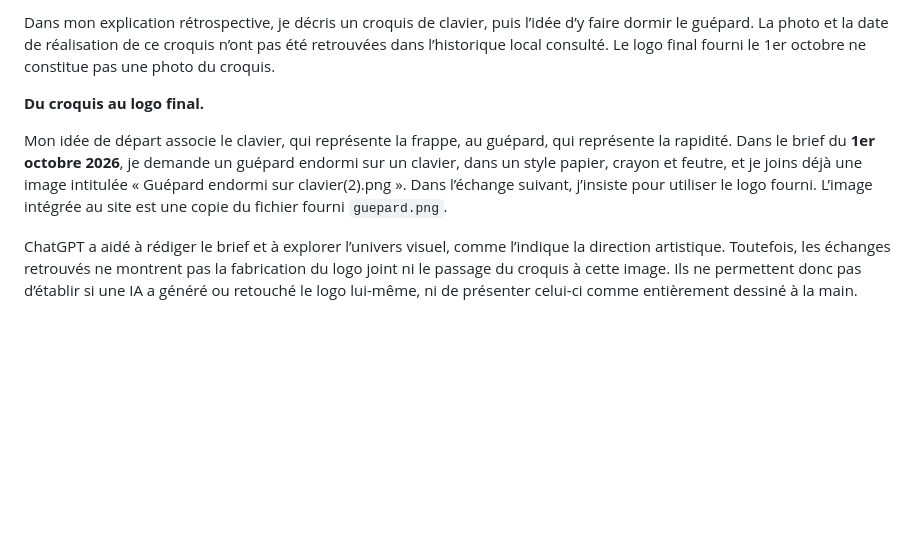
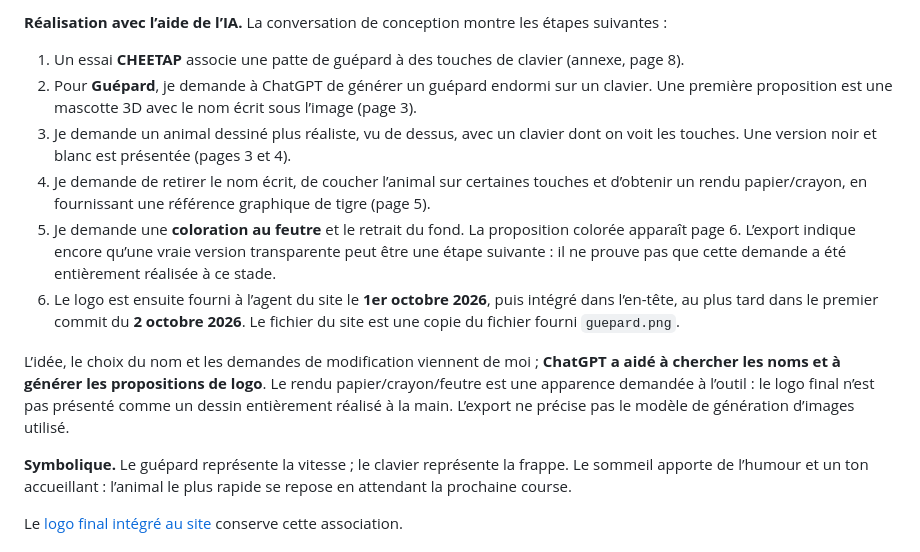
Before and after one commit to marissa274/Guepard-typing-website, a Markdown page: docs/DEMARCHE-CREATIVE.md, the part around one of its changes. Drawn GitHub-style; blank space fills up the shorter version.

```diff
--- a/docs/DEMARCHE-CREATIVE.md
+++ b/docs/DEMARCHE-CREATIVE.md
@@ -46,11 +46,16 @@ Le logo final est intégré dans l'en-tête du site ([guepard-logo.png](../publi
 
-Dans mon explication rétrospective, je décris un croquis de clavier, puis l’idée d’y faire dormir le guépard. La photo et la date de réalisation de ce croquis n’ont pas été retrouvées dans l’historique local consulté. Le logo final fourni le 1er octobre ne constitue pas une photo du croquis.
+**Réalisation avec l’aide de l’IA.** La conversation de conception montre les étapes suivantes :
 
-<!-- À COMPLÉTER : insérer la photo originale du croquis et sa date lorsqu’elles sont retrouvées. -->
+1. Un essai **CHEETAP** associe une patte de guépard à des touches de clavier (annexe, page 8).
+2. Pour **Guépard**, je demande à ChatGPT de générer un guépard endormi sur un clavier. Une première proposition est une mascotte 3D avec le nom écrit sous l’image (page 3).
+3. Je demande un animal dessiné plus réaliste, vu de dessus, avec un clavier dont on voit les touches. Une version noir et blanc est présentée (pages 3 et 4).
+4. Je demande de retirer le nom écrit, de coucher l’animal sur certaines touches et d’obtenir un rendu papier/crayon, en fournissant une référence graphique de tigre (page 5).
+5. Je demande une **coloration au feutre** et le retrait du fond. La proposition colorée apparaît page 6. L’export indique encore qu’une vraie version transparente peut être une étape suivante : il ne prouve pas que cette demande a été entièrement réalisée à ce stade.
+6. Le logo est ensuite fourni à l’agent du site le **1er octobre 2026**, puis intégré dans l’en-tête, au plus tard dans le premier commit du **2 octobre 2026**. Le fichier du site est une copie du fichier fourni `guepard.png`.
 
-**Du croquis au logo final.**
+L’idée, le choix du nom et les demandes de modification viennent de moi ; **ChatGPT a aidé à chercher les noms et à générer les propositions de logo**. Le rendu papier/crayon/feutre est une apparence demandée à l’outil : le logo final n’est pas présenté comme un dessin entièrement réalisé à la main. L’export ne précise pas le modèle de génération d’images utilisé.
 
-Mon idée de départ associe le clavier, qui représente la frappe, au guépard, qui représente la rapidité. Dans le brief du **1er octobre 2026**, je demande un guépard endormi sur un clavier, dans un style papier, crayon et feutre, et je joins déjà une image intitulée « Guépard endormi sur clavier(2).png ». Dans l’échange suivant, j’insiste pour utiliser le logo fourni. L’image intégrée au site est une copie du fichier fourni `guepard.png`.
+**Symbolique.** Le guépard représente la vitesse ; le clavier représente la frappe. Le sommeil apporte de l’humour et un ton accueillant : l’animal le plus rapide se repose en attendant la prochaine course.
 
-ChatGPT a aidé à rédiger le brief et à explorer l’univers visuel, comme l’indique la direction artistique. Toutefois, les échanges retrouvés ne montrent pas la fabrication du logo joint ni le passage du croquis à cette image. Ils ne permettent donc pas d’établir si une IA a généré ou retouché le logo lui-même, ni de présenter celui-ci comme entièrement dessiné à la main.
+Le [logo final intégré au site](../public/assets/guepard-logo.png) conserve cette association.
 
```
Also changed, not shown: other parts of docs/DEMARCHE-CREATIVE.md (+69 -122 lines), docs/design/croquis/concept-clavier-genere.png (added), 1 other file.
